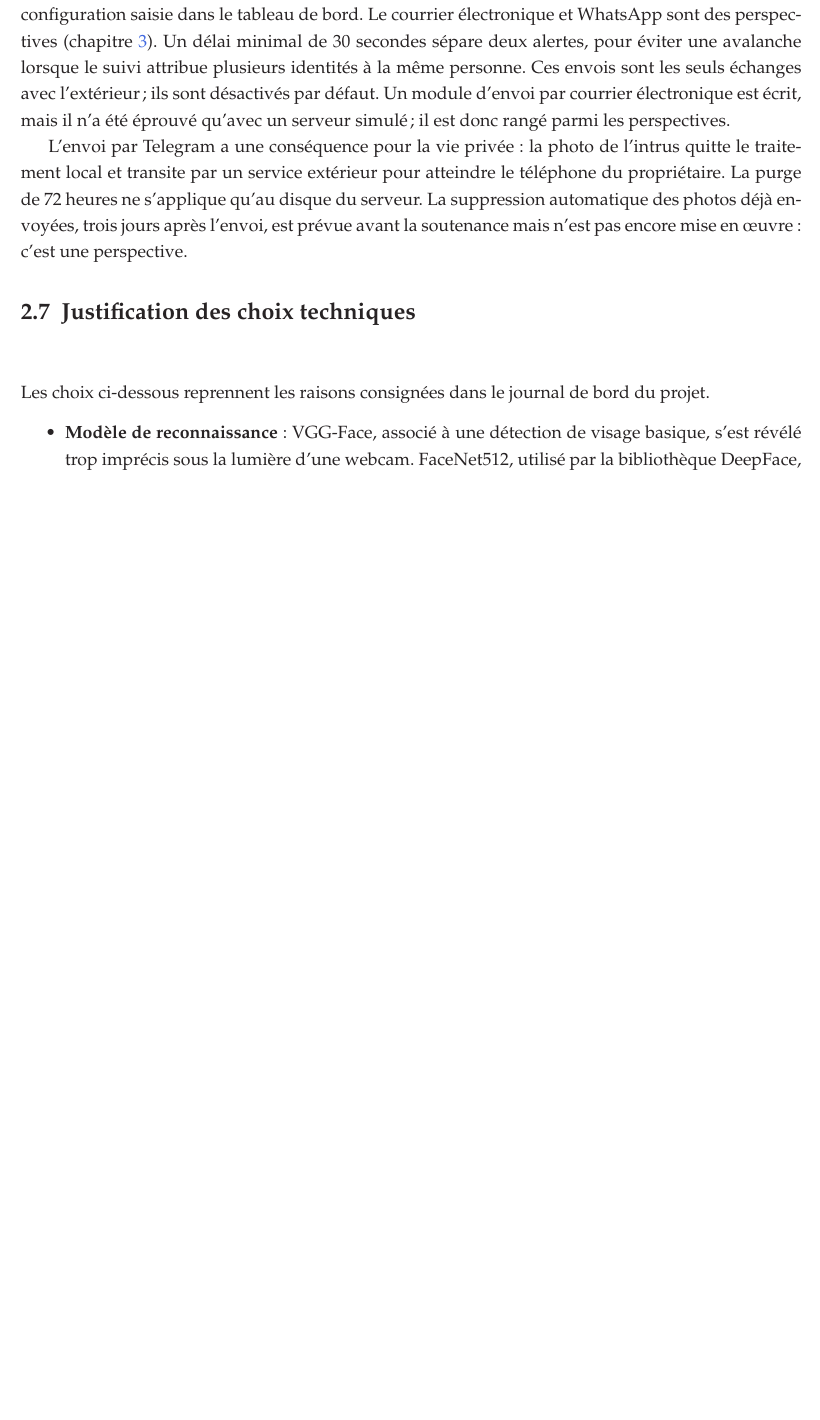
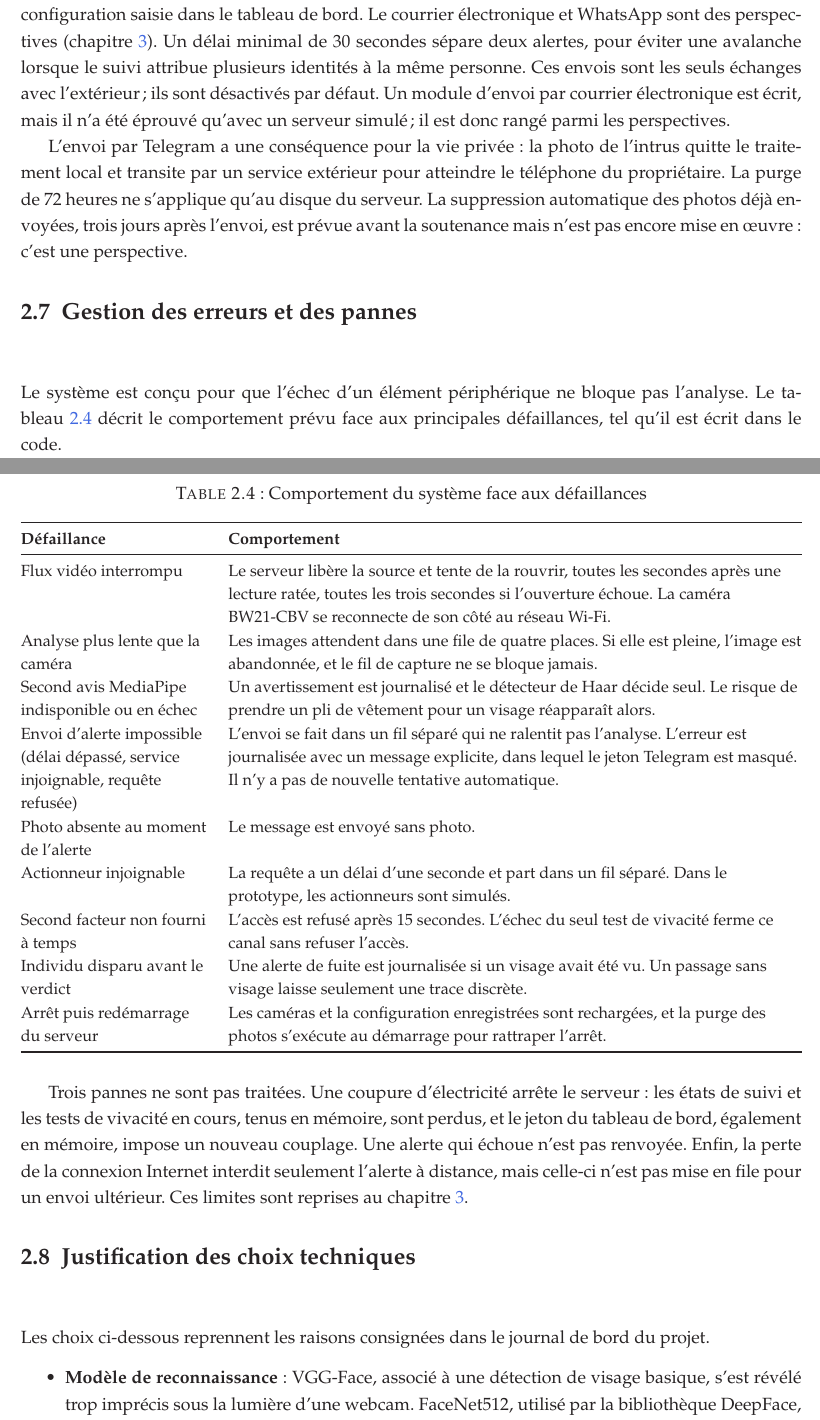
Before and after one commit to hantanHugues/Projet-de-vision-par-ordinateur---premi-re-version-stable-de-renaissance-faciale-d-intru-, a LaTeX document (memoire/memoire.tex, which reads memoire/2-partie/1-fichier.tex): part of page 33 of 44 before the commit and two parts of pages 33 and 34 of 45 after it, the two joined at a grey line, cut so that both start at the same text, the shorter picture padded with empty space. Compiled offline with pdfLaTeX.

Commit message:
Chapitre 2 : ajoute la gestion des erreurs et des pannes (vérifiée sur le code et le micrologiciel)
Co-Authored-By: Claude Sonnet 5.5 <noreply@anthropic.com>
Claude-Session: https://claude.ai/code/session_01KmXJa1iZhnGo3Sq6q2bVcr

```diff
--- a/memoire/2-partie/1-fichier.tex
+++ b/memoire/2-partie/1-fichier.tex
@@ -408,6 +408,33 @@ Un visage inconnu est d'abord classé intrus provisoire. Une fenêtre de grâce
 
 L'envoi par Telegram a une conséquence pour la vie privée : la photo de l'intrus quitte le traitement local et transite par un service extérieur pour atteindre le téléphone du propriétaire. La purge de 72 heures ne s'applique qu'au disque du serveur. La suppression automatique des photos déjà envoyées, trois jours après l'envoi, est prévue avant la soutenance mais n'est pas encore mise en œuvre : c'est une perspective.
 
+\section{Gestion des erreurs et des pannes}
+
+Le système est conçu pour que l'échec d'un élément périphérique ne bloque pas l'analyse. Le tableau~\ref{tab:pannes} décrit le comportement prévu face aux principales défaillances, tel qu'il est écrit dans le code.
+
+\begin{table}[H]
+\centering
+\caption{Comportement du système face aux défaillances}\label{tab:pannes}
+\small
+\begin{tabularx}{\textwidth}{@{}>{\raggedright\arraybackslash}p{4.1cm}>{\raggedright\arraybackslash}X@{}}
+\toprule
+\textbf{Défaillance} & \textbf{Comportement} \\
+\midrule
+Flux vidéo interrompu & Le serveur libère la source et tente de la rouvrir, toutes les secondes après une lecture ratée, toutes les trois secondes si l'ouverture échoue. La caméra BW21-CBV se reconnecte de son côté au réseau Wi-Fi. \\
+Analyse plus lente que la caméra & Les images attendent dans une file de quatre places. Si elle est pleine, l'image est abandonnée, et le fil de capture ne se bloque jamais. \\
+Second avis MediaPipe indisponible ou en échec & Un avertissement est journalisé et le détecteur de Haar décide seul. Le risque de prendre un pli de vêtement pour un visage réapparaît alors. \\
+Envoi d'alerte impossible (délai dépassé, service injoignable, requête refusée) & L'envoi se fait dans un fil séparé qui ne ralentit pas l'analyse. L'erreur est journalisée avec un message explicite, dans lequel le jeton Telegram est masqué. Il n'y a pas de nouvelle tentative automatique. \\
+Photo absente au moment de l'alerte & Le message est envoyé sans photo. \\
+Actionneur injoignable & La requête a un délai d'une seconde et part dans un fil séparé. Dans le prototype, les actionneurs sont simulés. \\
+Second facteur non fourni à temps & L'accès est refusé après 15 secondes. L'échec du seul test de vivacité ferme ce canal sans refuser l'accès. \\
+Individu disparu avant le verdict & Une alerte de fuite est journalisée si un visage avait été vu. Un passage sans visage laisse seulement une trace discrète. \\
+Arrêt puis redémarrage du serveur & Les caméras et la configuration enregistrées sont rechargées, et la purge des photos s'exécute au démarrage pour rattraper l'arrêt. \\
+\bottomrule
+\end{tabularx}
+\end{table}
+
+Trois pannes ne sont pas traitées. Une coupure d'électricité arrête le serveur : les états de suivi et les tests de vivacité en cours, tenus en mémoire, sont perdus, et le jeton du tableau de bord, également en mémoire, impose un nouveau couplage. Une alerte qui échoue n'est pas renvoyée. Enfin, la perte de la connexion Internet interdit seulement l'alerte à distance, mais celle-ci n'est pas mise en file pour un envoi ultérieur. Ces limites sont reprises au chapitre~\ref{chap:3}.
+
 \section{Justification des choix techniques}
 
 Les choix ci-dessous reprennent les raisons consignées dans le journal de bord du projet.
```
Also changed, not shown: 1 other file.
